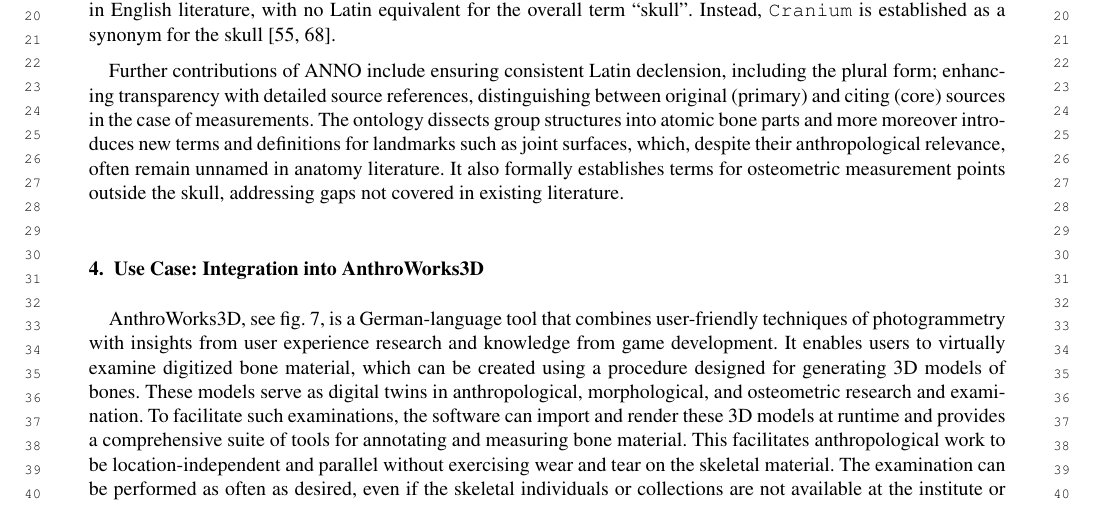
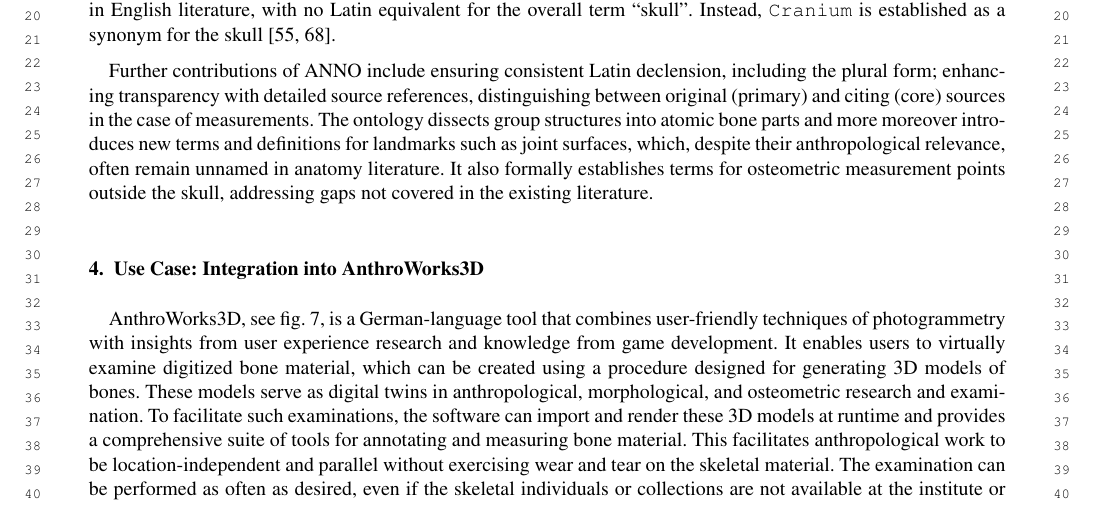
Before and after one commit to annosaxfdm/anno-paper-swj, a LaTeX document (paper.tex): part of page 15 of 20, cut so that both start at the same text. Compiled offline with pdfLaTeX; a missing font is replaced by an installed copy or a similar font; a LaTeX package or settings file that is missing is left out.

Commit message:
MLH changes 2024-02-15 _3

```diff
--- a/paper.tex
+++ b/paper.tex
@@ -709,7 +709,7 @@ ANNO also corrects the commonly missing differentiation between \emph{Cranium} a
 Instead, \anno{Cranium} is established as a synonym for the skull~\citep{allgemeineanatomieen,prometheus2}.
 \paragraph{}
 
-Further contributions of ANNO include ensuring consistent Latin declension, including the plural form; enhancing transparency with detailed source references, distinguishing between original (primary) and citing (core) sources in the case of measurements. The ontology dissects group structures into atomic bone parts and more moreover introduces new terms and definitions for landmarks such as joint surfaces, which, despite their anthropological relevance, often remain unnamed in anatomy literature. It also formally establishes terms for osteometric measurement points outside the skull, addressing gaps not covered in existing literature.
+Further contributions of ANNO include ensuring consistent Latin declension, including the plural form; enhancing transparency with detailed source references, distinguishing between original (primary) and citing (core) sources in the case of measurements. The ontology dissects group structures into atomic bone parts and more moreover introduces new terms and definitions for landmarks such as joint surfaces, which, despite their anthropological relevance, often remain unnamed in anatomy literature. It also formally establishes terms for osteometric measurement points outside the skull, addressing gaps not covered in the existing literature.
 
 \section{Use Case: Integration into \aw{}}\label{sec:aw}
 %\section{Use Case: Integration into \aw{}}\label{sec:aw}
```
